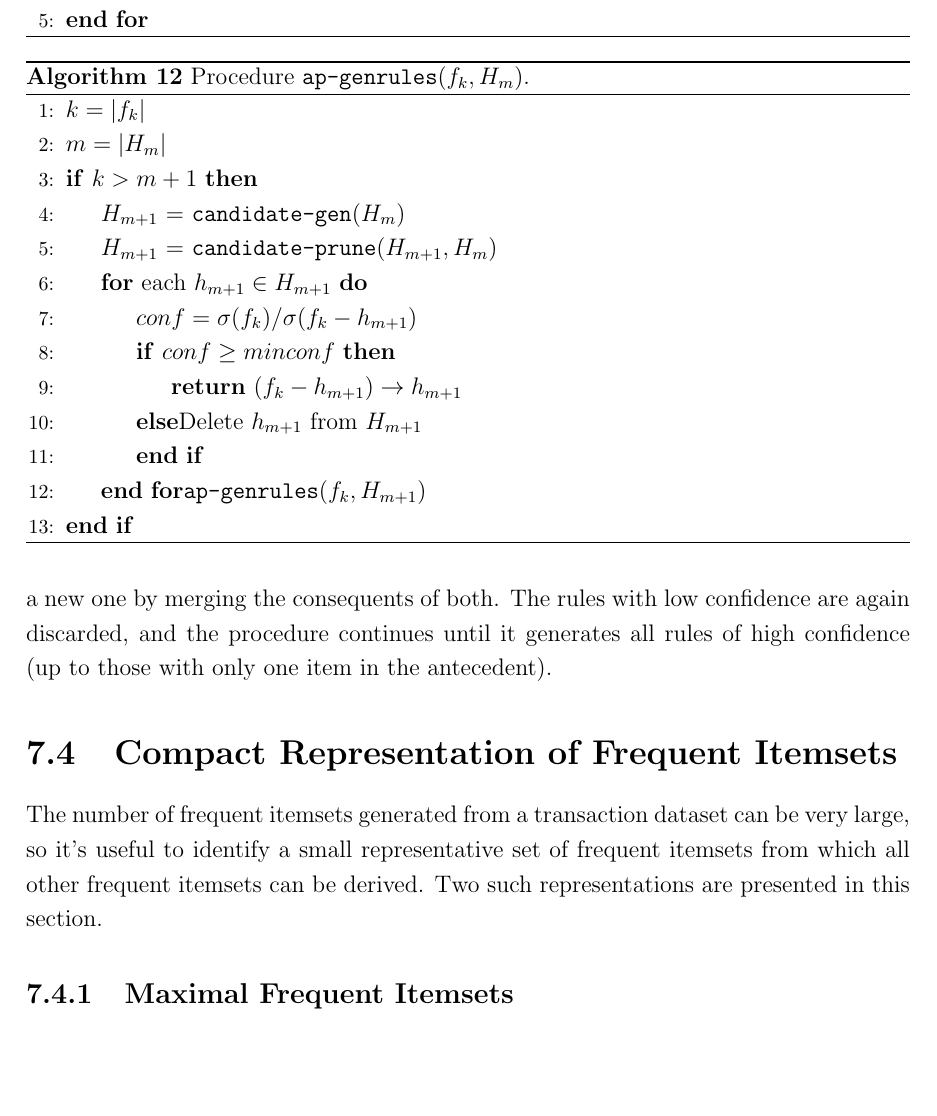
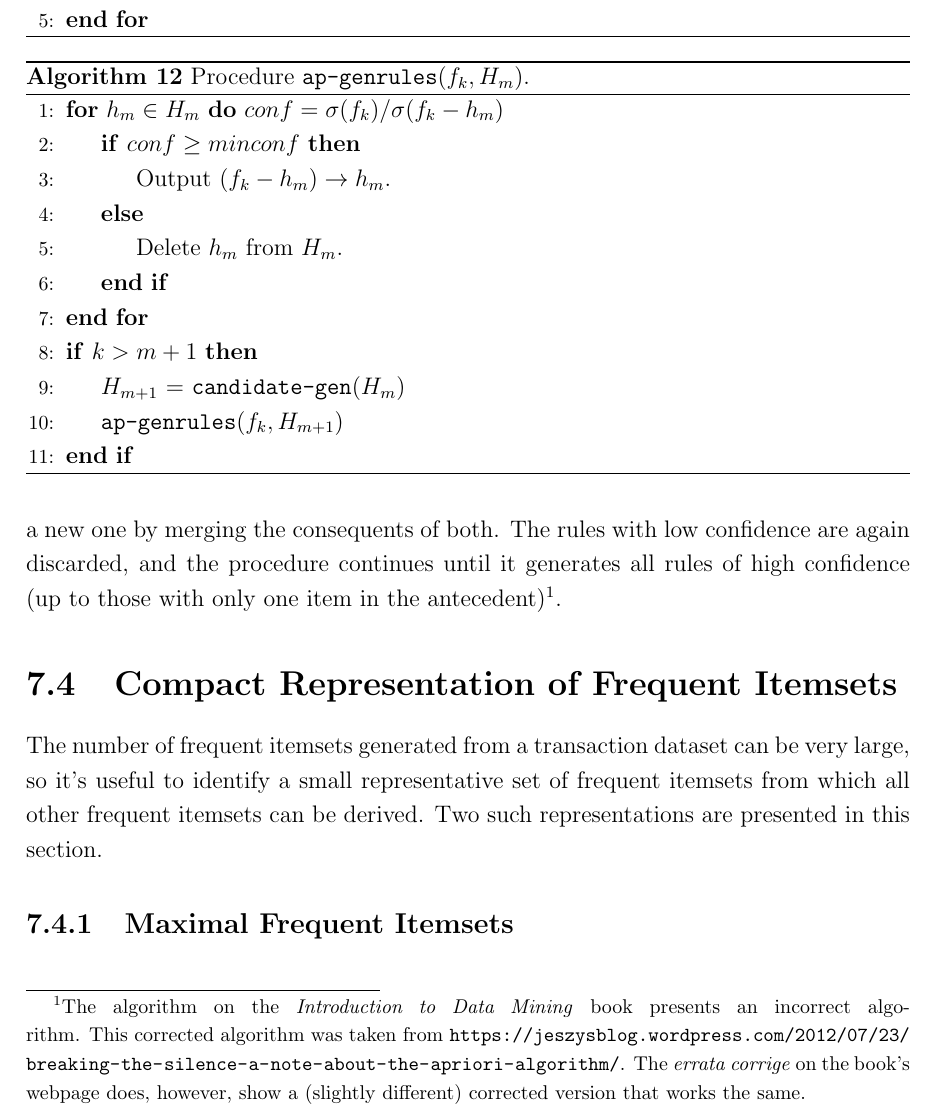
Before and after one commit to Slocon00/DM1-2324-notes, a LaTeX thesis (main.tex, which reads Association Analysis.tex): part of page 74 of 82, cut so that both start at the same text, the shorter picture padded with empty space. Compiled offline with pdfLaTeX.

Commit message:
Fix incorrect ap-genrules algorithm
Algorithm was originally copied from the incorrect version on the book.
New version is taken from source indicated in footnote.

```diff
--- a/Association Analysis.tex
+++ b/Association Analysis.tex
@@ -163,27 +163,22 @@ Each frequent $k$-itemset, $Y$, can produce up to $2^k - 2$ association rules, e
 \begin{algorithm}[h]
 \caption{Procedure \texttt{ap-genrules}($f_k, H_m$).}
 \begin{algorithmic}[1]
-    \State $k = |f_k|$
-    \State $m = |H_m|$
-
-    \If{$k > m+1$}
+    \For{$h_m \in H_m$}
+        $conf = \sigma(f_k) / \sigma(f_k - h_m)$
+        \If{$conf \geq minconf$}
+            \State Output $(f_k - h_m) \rightarrow h_m$.
+        \Else{}
+            \State Delete $h_m$ from $H_m$.
+        \EndIf
+    \EndFor
+    \If{$k > m + 1$}
         \State $H_{m+1}$ = \texttt{candidate-gen}($H_m$)
-        \State $H_{m+1}$ = \texttt{candidate-prune}($H_{m+1}, H_m$)
-
-        \For{each $h_{m+1} \in H_{m+1}$}
-            \State $conf = \sigma(f_k) / \sigma(f_k - h_{m+1})$
-            \If{$conf \geq minconf$}
-                \State \Return $(f_k - h_{m+1}) \rightarrow h_{m+1}$
-            \Else
-                Delete $h_{m+1}$ from $H_{m+1}$
-            \EndIf
-        \EndFor
-        \texttt{ap-genrules}($f_k, H_{m+1}$)
+        \State \texttt{ap-genrules}($f_k, H_{m+1}$)
     \EndIf
 \end{algorithmic}
 \end{algorithm}
 
-The process followed by the algorithm to generate new rules is similar to the one seen previously. Initially, only the rules with one item in the consequent are extracted from the frequent itemsets, and the rules with a too low confidence are discarded. The remaining rules are merged to generate new candidate rules: each pair of rules generates a new one by merging the consequents of both. The rules with low confidence are again discarded, and the procedure continues until it generates all rules of high confidence (up to those with only one item in the antecedent).
+The process followed by the algorithm to generate new rules is similar to the one seen previously. Initially, only the rules with one item in the consequent are extracted from the frequent itemsets, and the rules with a too low confidence are discarded. The remaining rules are merged to generate new candidate rules: each pair of rules generates a new one by merging the consequents of both. The rules with low confidence are again discarded, and the procedure continues until it generates all rules of high confidence (up to those with only one item in the antecedent)\footnote{The algorithm on the \textit{Introduction to Data Mining} book presents an incorrect algorithm. This corrected algorithm was taken from \url{https://jeszysblog.wordpress.com/2012/07/23/breaking-the-silence-a-note-about-the-apriori-algorithm/}. The \textit{errata corrige} on the book's webpage does, however, show a (slightly different) corrected version that works the same.}.
 
 \section{Compact Representation of Frequent Itemsets}
 
```
